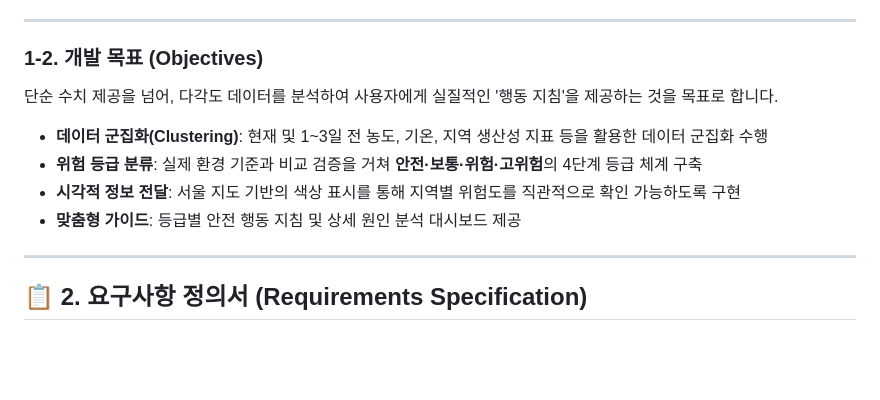
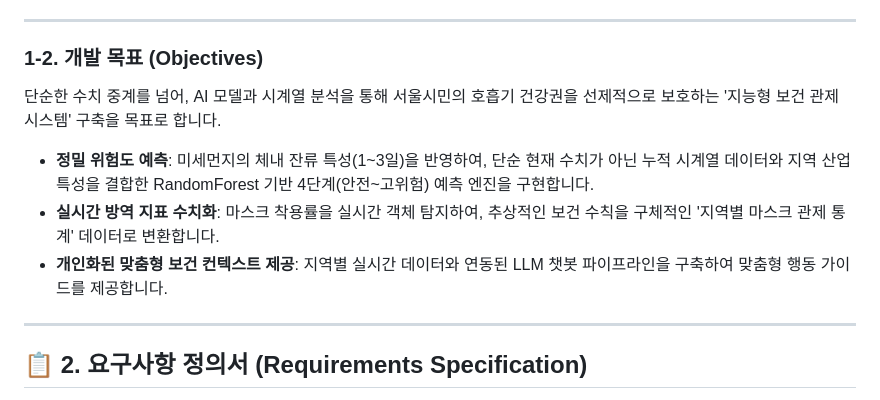
Before and after one commit to Park-Y-H/finedust-classification_Project, a Markdown page: README.md, the part around the change. Rendered like a GitHub page; blank space fills up the shorter version.

```diff
--- a/README.md
+++ b/README.md
@@ -49,11 +49,10 @@
 ---
 
 ### 1-2. 개발 목표 (Objectives)
-단순 수치 제공을 넘어, 다각도 데이터를 분석하여 사용자에게 실질적인 '행동 지침'을 제공하는 것을 목표로 합니다.
-* **데이터 군집화(Clustering)**: 현재 및 1~3일 전 농도, 기온, 지역 생산성 지표 등을 활용한 데이터 군집화 수행
-* **위험 등급 분류**: 실제 환경 기준과 비교 검증을 거쳐 **안전·보통·위험·고위험**의 4단계 등급 체계 구축
-* **시각적 정보 전달**: 서울 지도 기반의 색상 표시를 통해 지역별 위험도를 직관적으로 확인 가능하도록 구현
-* **맞춤형 가이드**: 등급별 안전 행동 지침 및 상세 원인 분석 대시보드 제공
+단순한 수치 중계를 넘어, AI 모델과 시계열 분석을 통해 서울시민의 호흡기 건강권을 선제적으로 보호하는 '지능형 보건 관제 시스템' 구축을 목표로 합니다.
+* **정밀 위험도 예측**: 미세먼지의 체내 잔류 특성(1~3일)을 반영하여, 단순 현재 수치가 아닌 누적 시계열 데이터와 지역 산업 특성을 결합한 RandomForest 기반 4단계(안전~고위험) 예측 엔진을 구현합니다.
+* **실시간 방역 지표 수치화**: 마스크 착용률을 실시간 객체 탐지하여, 추상적인 보건 수칙을 구체적인 '지역별 마스크 관제 통계' 데이터로 변환합니다.
+* **개인화된 맞춤형 보건 컨텍스트 제공**: 지역별 실시간 데이터와 연동된 LLM 챗봇 파이프라인을 구축하여 맞춤형 행동 가이드를 제공합니다.
 
 ---
 
```
